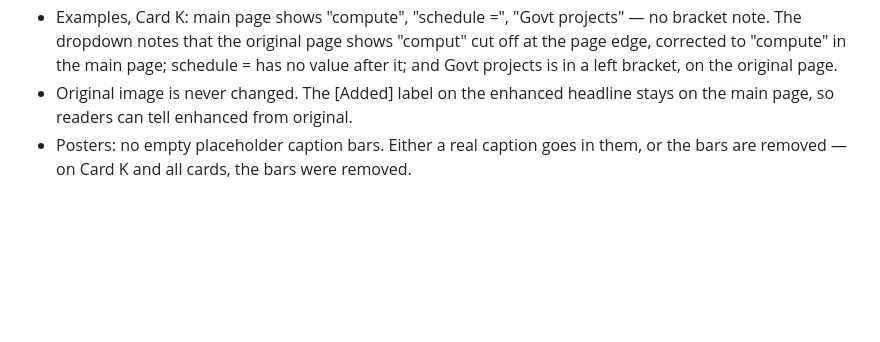
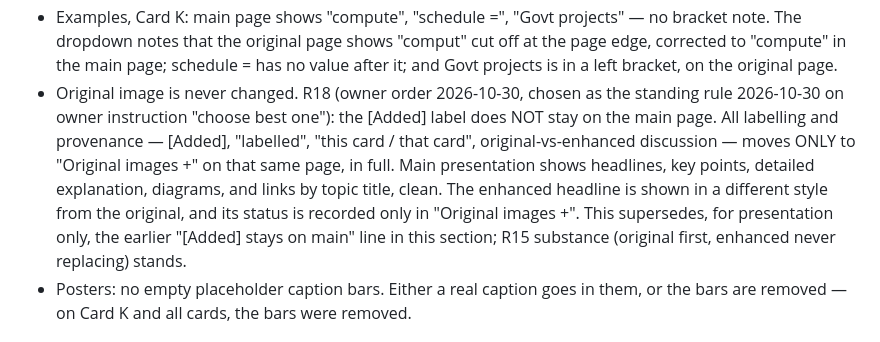
Before and after one commit to AravindMutthe/systems-handbook, a Markdown page: rules.md, the part around the change. Rendered like a GitHub page; blank space fills up the shorter version.

Commit message:
R18 alignment chosen 2026-10-30: rules Main page clean updated to match R18, [Added] archive-only, supersedes earlier stays-on-main line

```diff
--- a/rules.md
+++ b/rules.md
@@ -939,9 +939,22 @@ In practice: the Handbook keeps its own repo, Vercel project, design and content
   edge, corrected to "compute" in the main page; schedule =
   has no value after it; and Govt projects is in a left
   bracket, on the original page.
-- Original image is never changed. The [Added] label on the
-  enhanced headline stays on the main page, so readers can
-  tell enhanced from original.
+- Original image is never changed. R18 (owner order
+  2026-10-30, chosen as the standing rule 2026-10-30
+  on owner instruction "choose best one"): the [Added]
+  label does NOT stay on the main page. All labelling
+  and provenance — [Added], "labelled", "this card /
+  that card", original-vs-enhanced discussion — moves
+  ONLY to "Original images +" on that same page, in
+  full. Main presentation shows headlines, key points,
+  detailed explanation, diagrams, and links by topic
+  title, clean. The enhanced headline is shown in a
+  different style from the original, and its status is
+  recorded only in "Original images +". This
+  supersedes, for presentation only, the earlier
+  "[Added] stays on main" line in this section; R15
+  substance (original first, enhanced never replacing)
+  stands.
 - Posters: no empty placeholder caption bars. Either a real
   caption goes in them, or the bars are removed — on Card K
   and all cards, the bars were removed.
```
